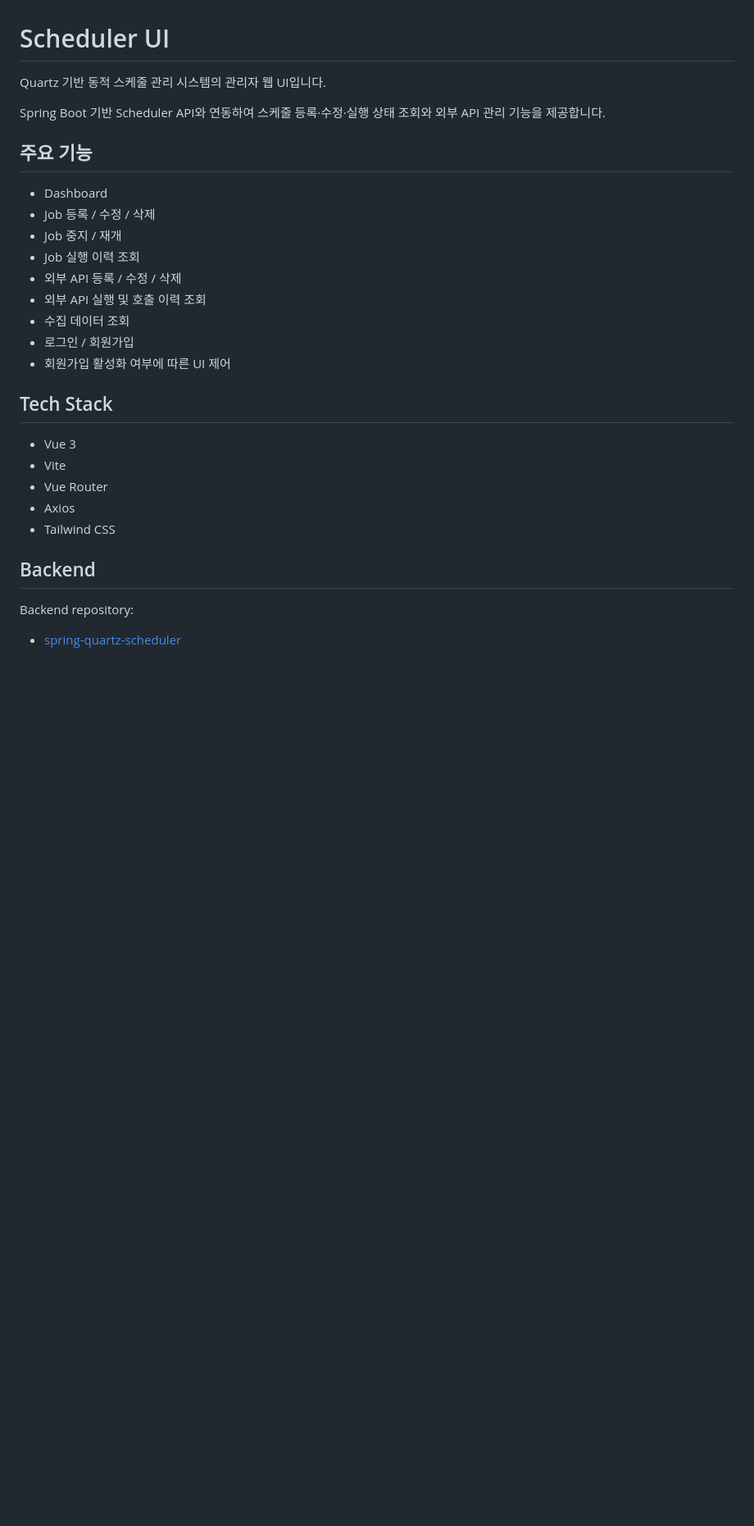
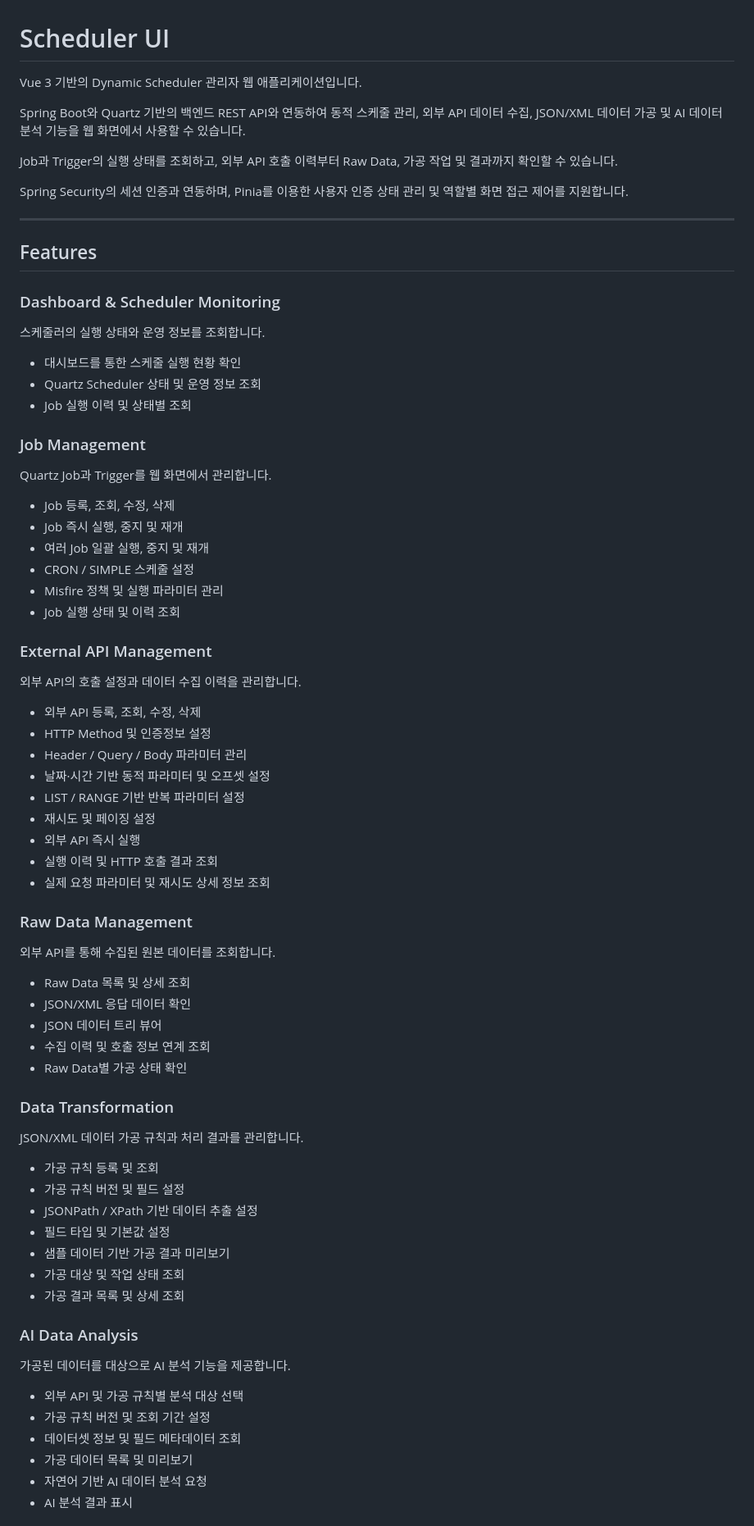
Before and after one commit to ideale17/scheduler-ui, a Markdown page: README.md, the part around one of its changes. Shown at 82% size. GitHub-like rendering; blank space fills up the shorter version.

```diff
--- a/README.md
+++ b/README.md
@@ -1,31 +1,80 @@
 # Scheduler UI
 
-Quartz 기반 동적 스케줄 관리 시스템의 관리자 웹 UI입니다.
+Vue 3 기반의 Dynamic Scheduler 관리자 웹 애플리케이션입니다.
 
-Spring Boot 기반 Scheduler API와 연동하여 스케줄 등록·수정·실행 상태 조회와 외부 API 관리 기능을 제공합니다.
+Spring Boot와 Quartz 기반의 백엔드 REST API와 연동하여 동적 스케줄 관리, 외부 API 데이터 수집, JSON/XML 데이터 가공 및 AI 데이터 분석 기능을 웹 화면에서 사용할 수 있습니다.
 
-## 주요 기능
+Job과 Trigger의 실행 상태를 조회하고, 외부 API 호출 이력부터 Raw Data, 가공 작업 및 결과까지 확인할 수 있습니다.
 
-- Dashboard
-- Job 등록 / 수정 / 삭제
-- Job 중지 / 재개
-- Job 실행 이력 조회
-- 외부 API 등록 / 수정 / 삭제
-- 외부 API 실행 및 호출 이력 조회
-- 수집 데이터 조회
-- 로그인 / 회원가입
-- 회원가입 활성화 여부에 따른 UI 제어
+Spring Security의 세션 인증과 연동하며, Pinia를 이용한 사용자 인증 상태 관리 및 역할별 화면 접근 제어를 지원합니다.
 
-## Tech Stack
+---
 
-- Vue 3
-- Vite
-- Vue Router
-- Axios
-- Tailwind CSS
+## Features
 
-## Backend
+### Dashboard & Scheduler Monitoring
 
-Backend repository:
+스케줄러의 실행 상태와 운영 정보를 조회합니다.
 
-- [spring-quartz-scheduler](https://github.com/ideale17/spring-quartz-scheduler)
+- 대시보드를 통한 스케줄 실행 현황 확인
+- Quartz Scheduler 상태 및 운영 정보 조회
+- Job 실행 이력 및 상태별 조회
+
+### Job Management
+
+Quartz Job과 Trigger를 웹 화면에서 관리합니다.
+
+- Job 등록, 조회, 수정, 삭제
+- Job 즉시 실행, 중지 및 재개
+- 여러 Job 일괄 실행, 중지 및 재개
+- CRON / SIMPLE 스케줄 설정
+- Misfire 정책 및 실행 파라미터 관리
+- Job 실행 상태 및 이력 조회
+
+### External API Management
+
+외부 API의 호출 설정과 데이터 수집 이력을 관리합니다.
+
+- 외부 API 등록, 조회, 수정, 삭제
+- HTTP Method 및 인증정보 설정
+- Header / Query / Body 파라미터 관리
+- 날짜·시간 기반 동적 파라미터 및 오프셋 설정
+- LIST / RANGE 기반 반복 파라미터 설정
+- 재시도 및 페이징 설정
+- 외부 API 즉시 실행
+- 실행 이력 및 HTTP 호출 결과 조회
+- 실제 요청 파라미터 및 재시도 상세 정보 조회
+
+### Raw Data Management
+
+외부 API를 통해 수집된 원본 데이터를 조회합니다.
+
+- Raw Data 목록 및 상세 조회
+- JSON/XML 응답 데이터 확인
+- JSON 데이터 트리 뷰어
+- 수집 이력 및 호출 정보 연계 조회
+- Raw Data별 가공 상태 확인
+
+### Data Transformation
+
+JSON/XML 데이터 가공 규칙과 처리 결과를 관리합니다.
+
+- 가공 규칙 등록 및 조회
+- 가공 규칙 버전 및 필드 설정
+- JSONPath / XPath 기반 데이터 추출 설정
+- 필드 타입 및 기본값 설정
+- 샘플 데이터 기반 가공 결과 미리보기
+- 가공 대상 및 작업 상태 조회
+- 가공 결과 목록 및 상세 조회
+
+### AI Data Analysis
+
+가공된 데이터를 대상으로 AI 분석 기능을 제공합니다.
+
+- 외부 API 및 가공 규칙별 분석 대상 선택
+- 가공 규칙 버전 및 조회 기간 설정
+- 데이터셋 정보 및 필드 메타데이터 조회
+- 가공 데이터 목록 및 미리보기
+- 자연어 기반 AI 데이터 분석 요청
+- AI 분석 결과 표시
+
```
Also changed, not shown: other parts of README.md (+125 -6 lines), docs/images/external-api.png.
